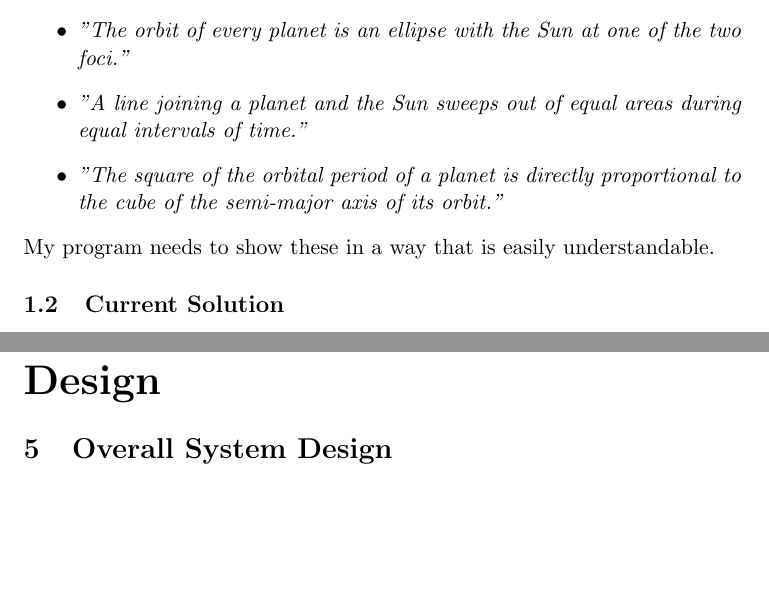
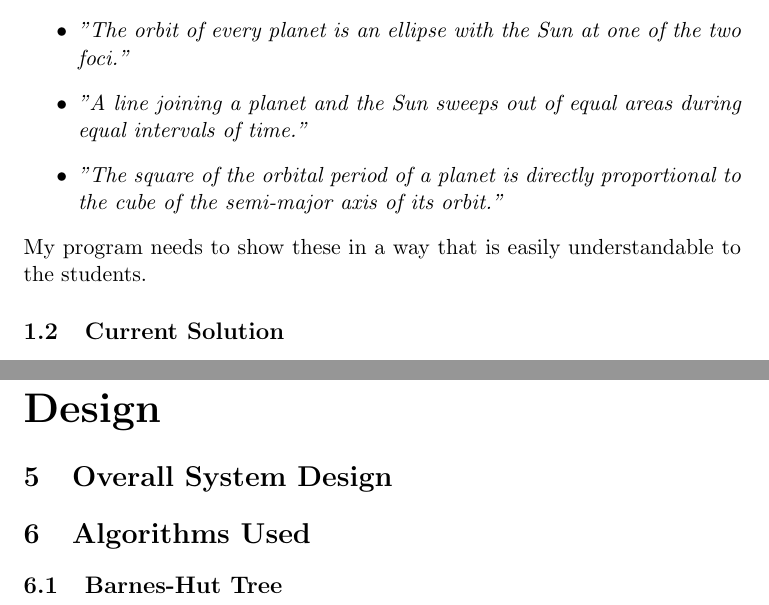
Before and after one commit to mondoman712/OrbSim, a LaTeX document (doc/project.tex, which reads doc/tex/analysis.tex, doc/tex/design.tex): two parts of pages 3 and 7 of 8, joined at a grey line, cut so that both start at the same text, the shorter picture padded with empty space. Compiled offline with pdfLaTeX.

```diff
--- a/doc/tex/analysis.tex
+++ b/doc/tex/analysis.tex
@@ -24,7 +24,8 @@
 			proportional to the cube of the semi-major axis of its
 			orbit."}
 \end{itemize}
-My program needs to show these in a way that is easily understandable.
+My program needs to show these in a way that is easily understandable to the
+students.
 
 %%
 \subsection{Current Solution}
--- a/doc/tex/design.tex
+++ b/doc/tex/design.tex
@@ -1,3 +1,11 @@
 %!TEX root = ../project.tex
 \part{Design}
+
+%%%
 \section{Overall System Design}
+
+%%%
+\section{Algorithms Used}
+
+%%
+\subsection{Barnes-Hut Tree}
```
Also changed, not shown: 1 other file.
